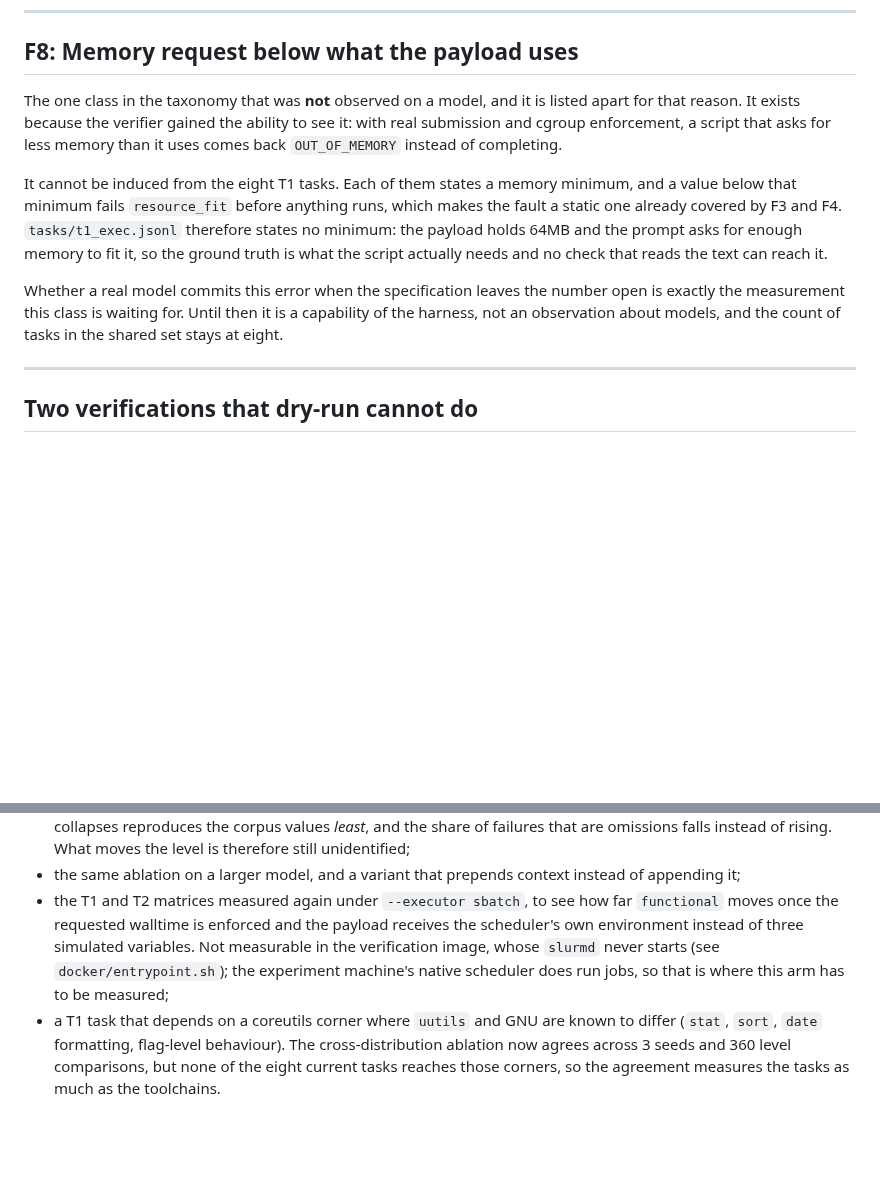
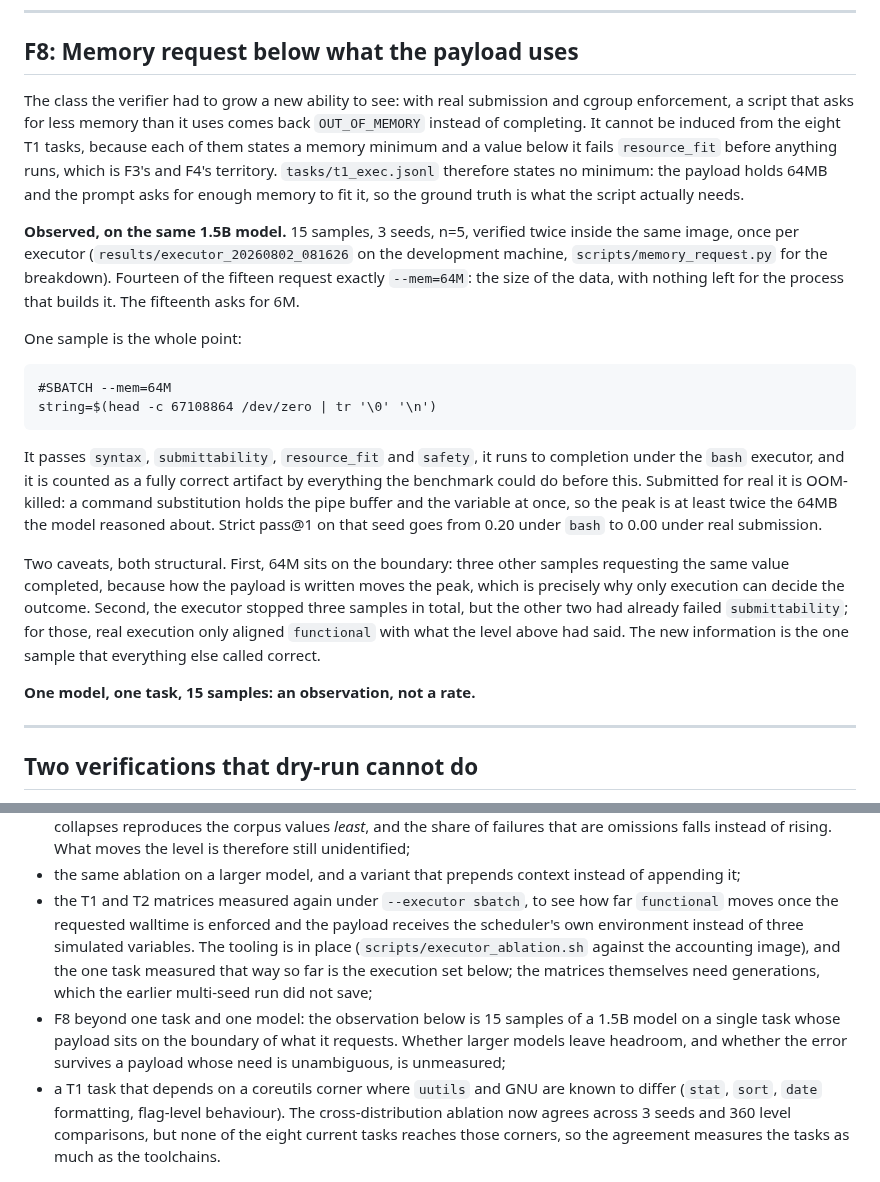
Before and after one commit to antoniorotundo2/anvil, a Markdown page: docs/OBSERVED_FAILURES.md, 2 parts joined by grey strips. GitHub-like rendering; blank space fills up the shorter version.

Commit message:
record f8 as observed on a real model

````diff
--- a/docs/OBSERVED_FAILURES.md
+++ b/docs/OBSERVED_FAILURES.md
@@ -74,20 +74,40 @@ Three of the eight tasks failed here. This is the class where dry-run validation
 
 ## F8: Memory request below what the payload uses
 
-The one class in the taxonomy that was **not** observed on a model, and it is listed apart for
-that reason. It exists because the verifier gained the ability to see it: with real submission and
-cgroup enforcement, a script that asks for less memory than it uses comes back `OUT_OF_MEMORY`
-instead of completing.
+The class the verifier had to grow a new ability to see: with real submission and cgroup
+enforcement, a script that asks for less memory than it uses comes back `OUT_OF_MEMORY` instead of
+completing. It cannot be induced from the eight T1 tasks, because each of them states a memory
+minimum and a value below it fails `resource_fit` before anything runs, which is F3's and F4's
+territory. `tasks/t1_exec.jsonl` therefore states no minimum: the payload holds 64MB and the prompt
+asks for enough memory to fit it, so the ground truth is what the script actually needs.
 
-It cannot be induced from the eight T1 tasks. Each of them states a memory minimum, and a value
-below that minimum fails `resource_fit` before anything runs, which makes the fault a static one
-already covered by F3 and F4. `tasks/t1_exec.jsonl` therefore states no minimum: the payload holds
-64MB and the prompt asks for enough memory to fit it, so the ground truth is what the script
-actually needs and no check that reads the text can reach it.
+**Observed, on the same 1.5B model.** 15 samples, 3 seeds, n=5, verified twice inside the same
+image, once per executor (`results/executor_20260802_081626` on the development machine,
+`scripts/memory_request.py` for the breakdown). Fourteen of the fifteen request exactly
+`--mem=64M`: the size of the data, with nothing left for the process that builds it. The fifteenth
+asks for 6M.
 
-Whether a real model commits this error when the specification leaves the number open is exactly
-the measurement this class is waiting for. Until then it is a capability of the harness, not an
-observation about models, and the count of tasks in the shared set stays at eight.
+One sample is the whole point:
+
+```
+#SBATCH --mem=64M
+string=$(head -c 67108864 /dev/zero | tr '\0' '\n')
+```
+
+It passes `syntax`, `submittability`, `resource_fit` and `safety`, it runs to completion under the
+`bash` executor, and it is counted as a fully correct artifact by everything the benchmark could do
+before this. Submitted for real it is OOM-killed: a command substitution holds the pipe buffer and
+the variable at once, so the peak is at least twice the 64MB the model reasoned about. Strict
+pass@1 on that seed goes from 0.20 under `bash` to 0.00 under real submission.
+
+Two caveats, both structural. First, 64M sits on the boundary: three other samples requesting the
+same value completed, because how the payload is written moves the peak, which is precisely why
+only execution can decide the outcome. Second, the executor stopped three samples in total, but the
+other two had already failed `submittability`; for those, real execution only aligned `functional`
+with what the level above had said. The new information is the one sample that everything else
+called correct.
+
+**One model, one task, 15 samples: an observation, not a rate.**
 
 ---
 
@@ -184,9 +204,13 @@ are resolved; see [Multi-seed validation](#multi-seed-validation-t1-and-t2). Wha
   appending it;
 - the T1 and T2 matrices measured again under `--executor sbatch`, to see how far `functional`
   moves once the requested walltime is enforced and the payload receives the scheduler's own
-  environment instead of three simulated variables. Not measurable in the verification image,
-  whose `slurmd` never starts (see `docker/entrypoint.sh`); the experiment machine's native
-  scheduler does run jobs, so that is where this arm has to be measured;
+  environment instead of three simulated variables. The tooling is in place
+  (`scripts/executor_ablation.sh` against the accounting image), and the one task measured that
+  way so far is the execution set below; the matrices themselves need generations, which the
+  earlier multi-seed run did not save;
+- F8 beyond one task and one model: the observation below is 15 samples of a 1.5B model on a
+  single task whose payload sits on the boundary of what it requests. Whether larger models leave
+  headroom, and whether the error survives a payload whose need is unambiguous, is unmeasured;
 - a T1 task that depends on a coreutils corner where `uutils` and GNU are known to differ
   (`stat`, `sort`, `date` formatting, flag-level behaviour). The cross-distribution ablation
   now agrees across 3 seeds and 360 level comparisons, but none of the eight current tasks
````
Also changed, not shown: docs/DESIGN.md (+7 -0 lines).
